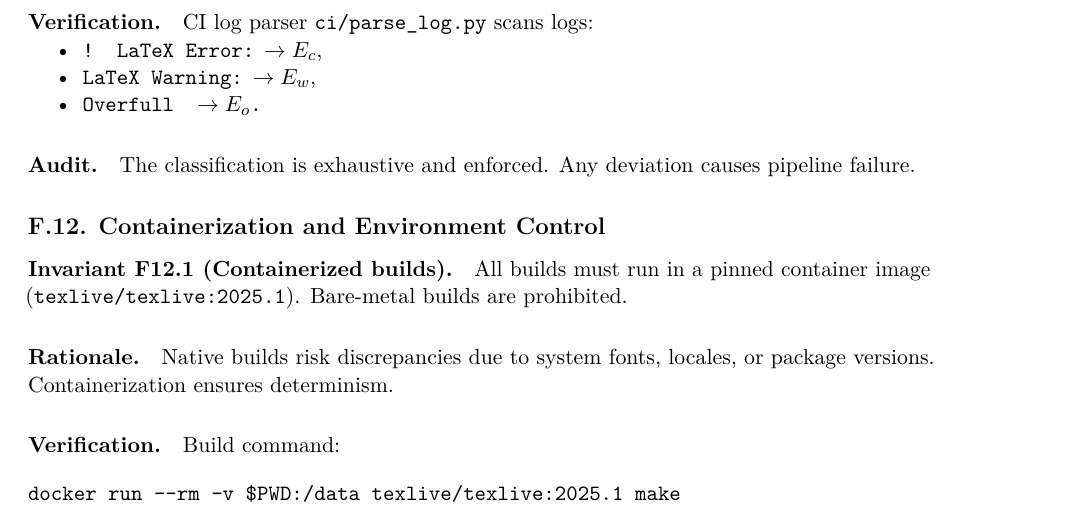
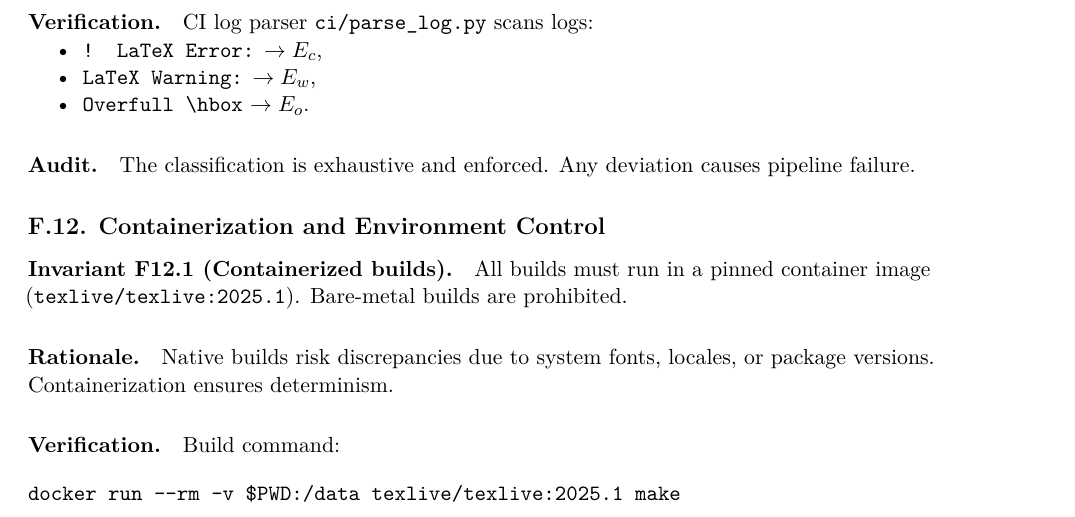
Before and after one commit to askohguharev-us/localized-trace-formula, a LaTeX thesis (src/main.tex, which reads src/appendices/F-implementation-notes.tex): part of page 147 of 164, cut so that both start at the same text. Compiled offline with pdfLaTeX.

Commit message:
Update F-implementation-notes.tex

```diff
--- a/src/appendices/F-implementation-notes.tex
+++ b/src/appendices/F-implementation-notes.tex
@@ -359,7 +359,7 @@ CI log parser \texttt{ci/parse\_log.py} scans logs:
 \begin{itemize}
   \item \texttt{! LaTeX Error:} $\to E_c$,
   \item \texttt{LaTeX Warning:} $\to E_w$,
-  \item \texttt{Overfull \hbox} $\to E_o$.
+  \item \verb|Overfull \hbox| $\to E_o$.
 \end{itemize}
 
 \paragraph{Audit.}
```
